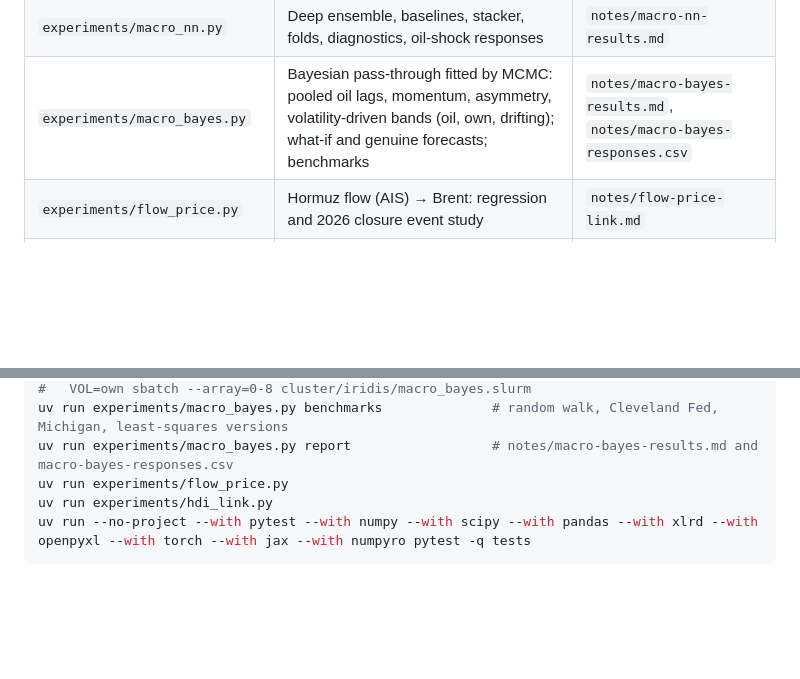
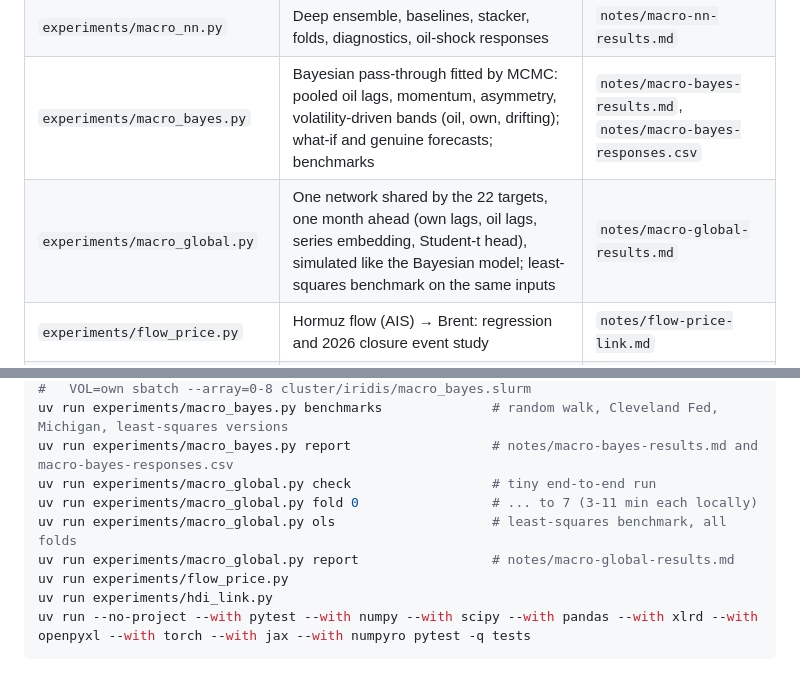
Before and after one commit to Alex-Sebastian-Ene/oxhack, a Markdown page: docs/macro-ensemble.md, 2 parts joined by grey strips. GitHub-like rendering; blank space fills up the shorter version.

```diff
--- a/docs/macro-ensemble.md
+++ b/docs/macro-ensemble.md
@@ -9,6 +9,7 @@ oil-price layer in [oil-price-model.md](oil-price-model.md).
 | `experiments/macro_data.py` | Fetches and aligns every input (monthly, 2000 on) with publication lags | `notes/macro-panel.md` |
 | `experiments/macro_nn.py` | Deep ensemble, baselines, stacker, folds, diagnostics, oil-shock responses | `notes/macro-nn-results.md` |
 | `experiments/macro_bayes.py` | Bayesian pass-through fitted by MCMC: pooled oil lags, momentum, asymmetry, volatility-driven bands (oil, own, drifting); what-if and genuine forecasts; benchmarks | `notes/macro-bayes-results.md`, `notes/macro-bayes-responses.csv` |
+| `experiments/macro_global.py` | One network shared by the 22 targets, one month ahead (own lags, oil lags, series embedding, Student-t head), simulated like the Bayesian model; least-squares benchmark on the same inputs | `notes/macro-global-results.md` |
 | `experiments/flow_price.py` | Hormuz flow (AIS) → Brent: regression and 2026 closure event study | `notes/flow-price-link.md` |
 | `experiments/hdi_link.py` | Oil prices against UNDP Human Development Index (annual) | `notes/hdi-link.md` |
 | `cluster/iridis/macro_*.{sh,slurm}` | Iridis environment, 9-task main array, diagnostics array | |
@@ -365,6 +402,10 @@ uv run experiments/macro_bayes.py fold 0 --vol own        # ... to 7, and `final
 #   VOL=own sbatch --array=0-8 cluster/iridis/macro_bayes.slurm
 uv run experiments/macro_bayes.py benchmarks              # random walk, Cleveland Fed, Michigan, least-squares versions
 uv run experiments/macro_bayes.py report                  # notes/macro-bayes-results.md and macro-bayes-responses.csv
+uv run experiments/macro_global.py check                  # tiny end-to-end run
+uv run experiments/macro_global.py fold 0                 # ... to 7 (3-11 min each locally)
+uv run experiments/macro_global.py ols                    # least-squares benchmark, all folds
+uv run experiments/macro_global.py report                 # notes/macro-global-results.md
 uv run experiments/flow_price.py
 uv run experiments/hdi_link.py
 uv run --no-project --with pytest --with numpy --with scipy --with pandas --with xlrd --with openpyxl --with torch --with jax --with numpyro pytest -q tests
```
Also changed, not shown: other parts of docs/macro-ensemble.md (+36 -0 lines).
